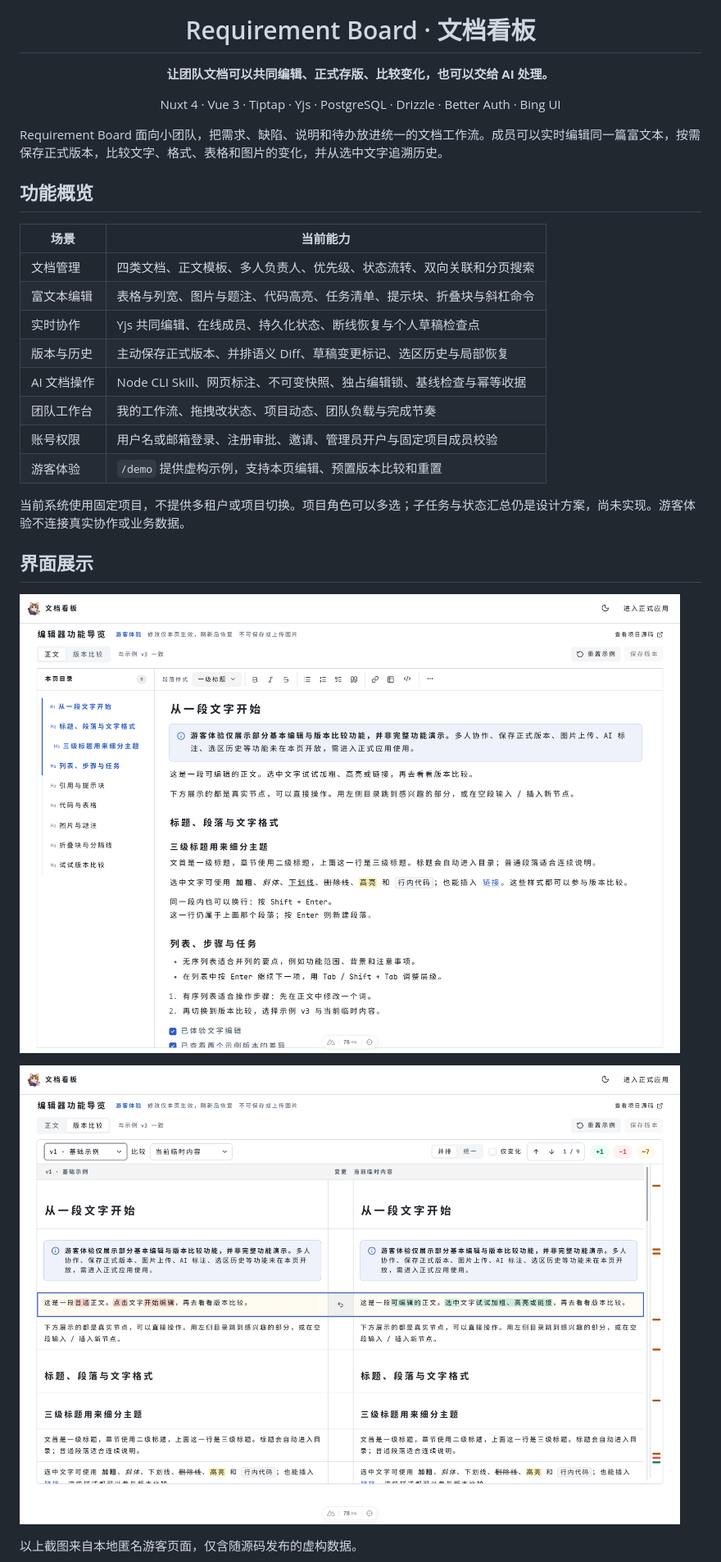
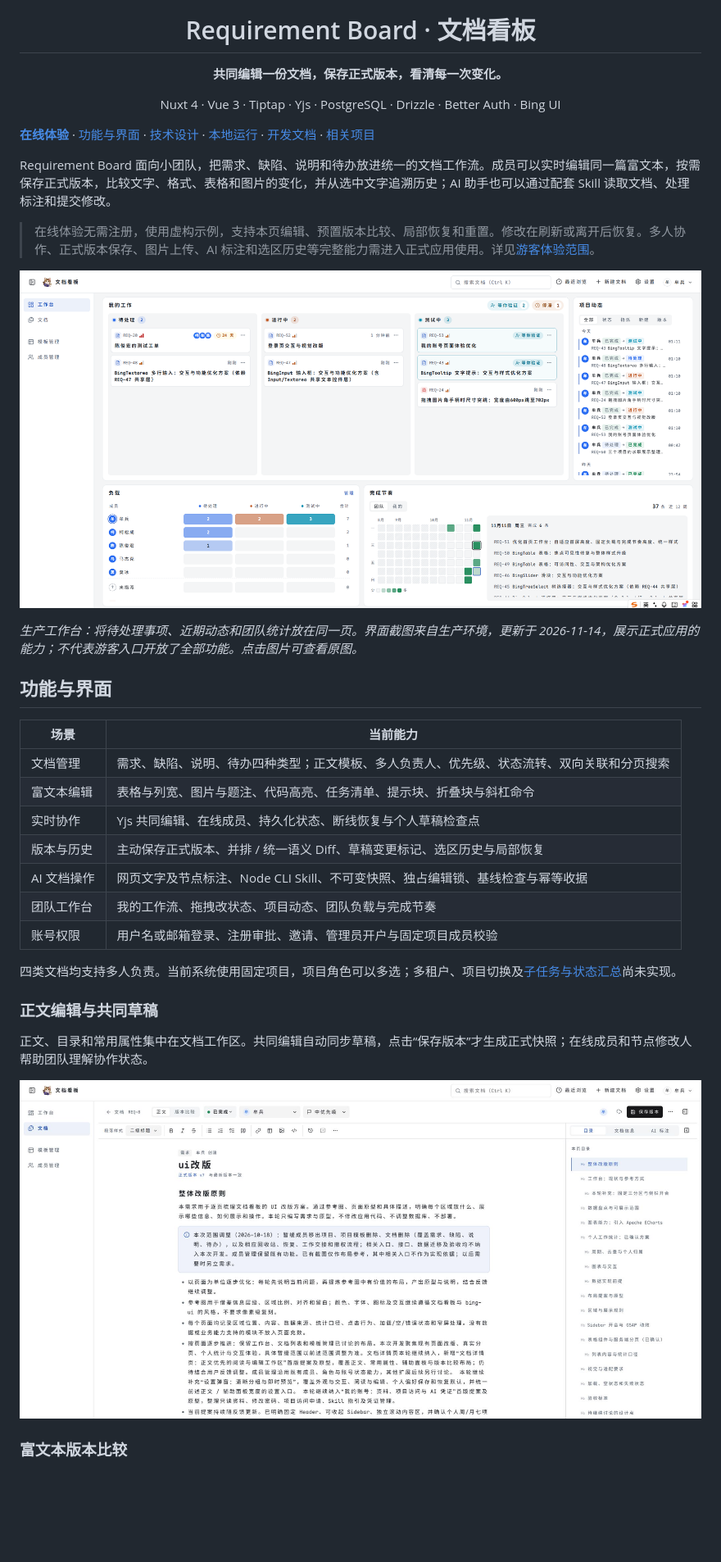
Before and after one commit to moubing/requirement-board, a Markdown page: README.md, the part around one of its changes. Shown at 82% size. GitHub-like rendering; pictures changed too: docs/images/editor-production.jpg (added), docs/images/workbench-production.png (added); blank space fills up the shorter version.

Commit message:
docs: 更新中文 README、在线入口与生产截图

```diff
--- a/README.md
+++ b/README.md
@@ -4,31 +4,38 @@
 
 <h1 align="center">Requirement Board · 文档看板</h1>
 
-<p align="center"><strong>让团队文档可以共同编辑、正式存版、比较变化，也可以交给 AI 处理。</strong></p>
+<p align="center"><strong>共同编辑一份文档，保存正式版本，看清每一次变化。</strong></p>
 <p align="center">Nuxt 4 · Vue 3 · Tiptap · Yjs · PostgreSQL · Drizzle · Better Auth · Bing UI</p>
 
-Requirement Board 面向小团队，把需求、缺陷、说明和待办放进统一的文档工作流。成员可以实时编辑同一篇富文本，按需保存正式版本，比较文字、格式、表格和图片的变化，并从选中文字追溯历史。
+**[在线体验](https://101.35.217.21/demo/)** · [功能与界面](#功能与界面) · [技术设计](#技术设计) · [本地运行](#本地运行) · [开发文档](docs/README.md) · [相关项目](#相关项目)
 
-## 功能概览
+Requirement Board 面向小团队，把需求、缺陷、说明和待办放进统一的文档工作流。成员可以实时编辑同一篇富文本，按需保存正式版本，比较文字、格式、表格和图片的变化，并从选中文字追溯历史；AI 助手也可以通过配套 Skill 读取文档、处理标注和提交修改。
+
+> 在线体验无需注册，使用虚构示例，支持本页编辑、预置版本比较、局部恢复和重置。修改在刷新或离开后恢复。多人协作、正式版本保存、图片上传、AI 标注和选区历史等完整能力需进入正式应用使用。详见[游客体验范围](docs/demo.md)。
+
+[![生产工作台：个人工作流、项目动态、团队负载与完成节奏](docs/images/workbench-production.png)](docs/images/workbench-production.png)
+
+*生产工作台：将待处理事项、近期动态和团队统计放在同一页。界面截图来自生产环境，更新于 2026-11-14，展示正式应用的能力；不代表游客入口开放了全部功能。点击图片可查看原图。*
+
+## 功能与界面
 
 | 场景 | 当前能力 |
 | --- | --- |
-| 文档管理 | 四类文档、正文模板、多人负责人、优先级、状态流转、双向关联和分页搜索 |
+| 文档管理 | 需求、缺陷、说明、待办四种类型；正文模板、多人负责人、优先级、状态流转、双向关联和分页搜索 |
 | 富文本编辑 | 表格与列宽、图片与题注、代码高亮、任务清单、提示块、折叠块与斜杠命令 |
 | 实时协作 | Yjs 共同编辑、在线成员、持久化状态、断线恢复与个人草稿检查点 |
-| 版本与历史 | 主动保存正式版本、并排语义 Diff、草稿变更标记、选区历史与局部恢复 |
-| AI 文档操作 | Node CLI Skill、网页标注、不可变快照、独占编辑锁、基线检查与幂等收据 |
+| 版本与历史 | 主动保存正式版本、并排 / 统一语义 Diff、草稿变更标记、选区历史与局部恢复 |
+| AI 文档操作 | 网页文字及节点标注、Node CLI Skill、不可变快照、独占编辑锁、基线检查与幂等收据 |
 | 团队工作台 | 我的工作流、拖拽改状态、项目动态、团队负载与完成节奏 |
 | 账号权限 | 用户名或邮箱登录、注册审批、邀请、管理员开户与固定项目成员校验 |
-| 游客体验 | `/demo` 提供虚构示例，支持本页编辑、预置版本比较和重置 |
 
-当前系统使用固定项目，不提供多租户或项目切换。项目角色可以多选；子任务与状态汇总仍是设计方案，尚未实现。游客体验不连接真实协作或业务数据。
+四类文档均支持多人负责。当前系统使用固定项目，项目角色可以多选；多租户、项目切换及[子任务与状态汇总](docs/accounts-and-workflow-plan.md)尚未实现。
 
-## 界面展示
+### 正文编辑与共同草稿
 
-![游客体验中的富文本编辑器，展示虚构的团队文档与目录](docs/images/demo-editor.png)
+正文、目录和常用属性集中在文档工作区。共同编辑自动同步草稿，点击“保存版本”才生成正式快照；在线成员和节点修改人帮助团队理解协作状态。
 
-![游客体验中的版本比较，展示预置文档的文字与结构差异](docs/images/demo-diff.png)
+[![生产编辑器：文档标题、状态与负责人、富文本工具栏、提示块和目录](docs/images/editor-production.jpg)](docs/images/editor-production.jpg)
 
-以上截图来自本地匿名游客页面，仅含随源码发布的虚构数据。
+### 富文本版本比较
 
```
Also changed, not shown: other parts of README.md (+52 -17 lines), docs/images/ai-annotation-production.jpg (added), docs/images/diff-production.jpg (added), docs/images/selection-history-production.jpg (added).
